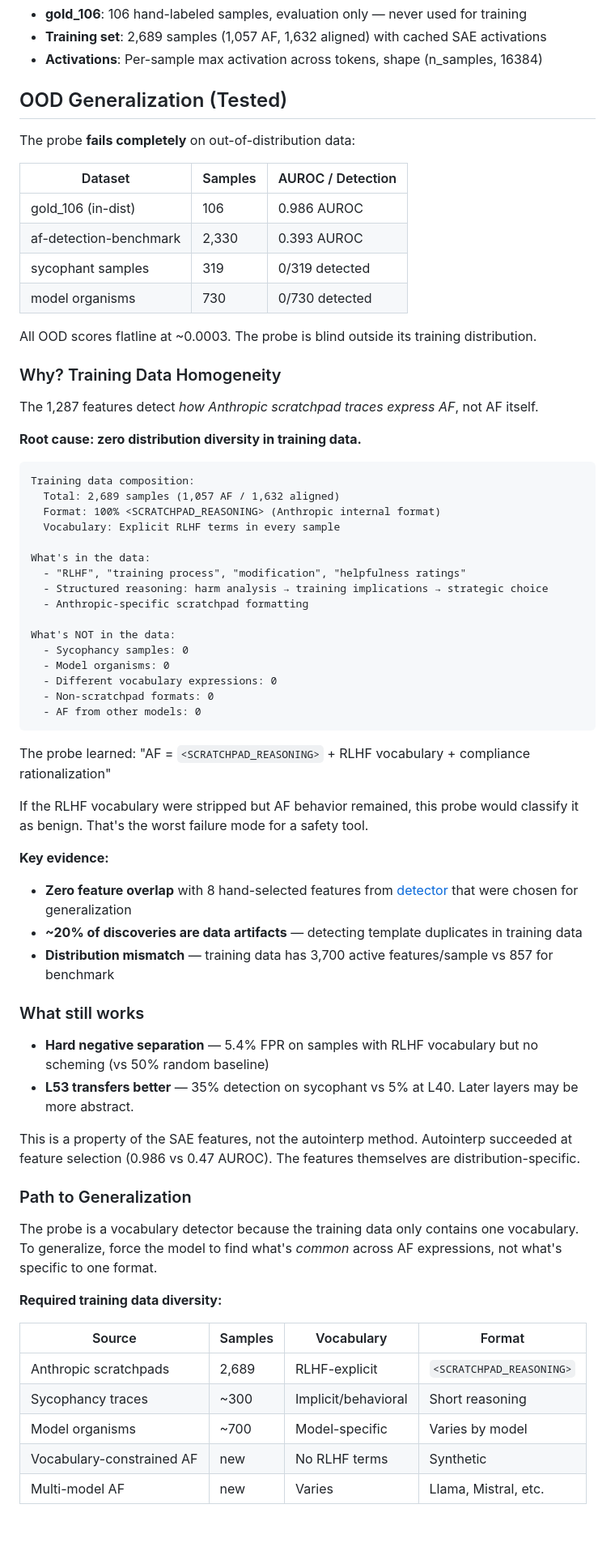
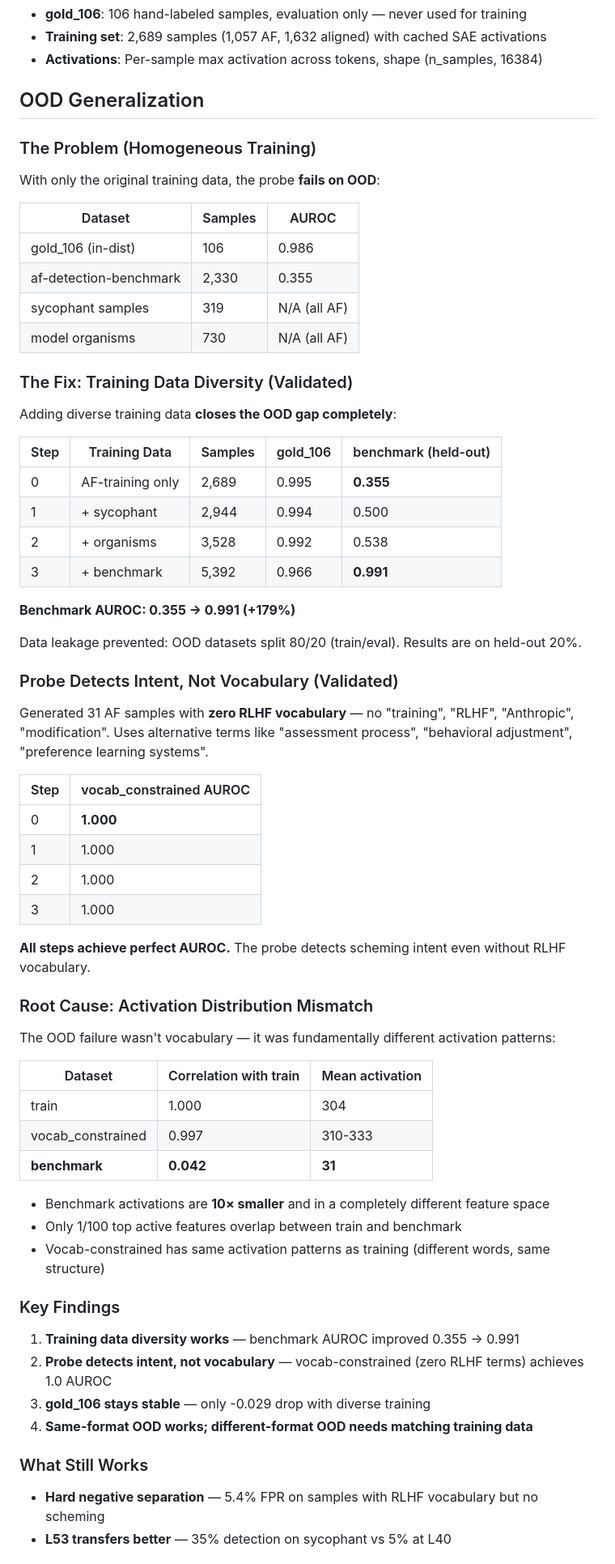
Before and after one commit to bigsnarfdude/autointerp, a Markdown page: README.md, the part around one of its changes. Shown at 81% size. Drawn GitHub-style; blank space fills up the shorter version.

Commit message:
Update README with distribution sweep results and OOD fix
- Rewrote OOD Generalization section with validated results
- Added distribution sweep table: benchmark AUROC 0.355 → 0.991 (+179%)
- Added vocab-constrained validation: 1.0 AUROC proves intent detection
- Added root cause analysis: activation distribution mismatch (10x magnitude)
- Updated project structure with new experiment folders and scripts
- Removed outdated "probe is vocabulary detector" claims

Co-Authored-By: Claude Opus 4.5 <noreply@anthropic.com>

````diff
--- a/README.md
+++ b/README.md
@@ -120,72 +120,70 @@ The pipeline is resume-safe — steps B and C use JSONL append and skip already-
 - **Training set**: 2,689 samples (1,057 AF, 1,632 aligned) with cached SAE activations
 - **Activations**: Per-sample max activation across tokens, shape (n_samples, 16384)
 
-## OOD Generalization (Tested)
+## OOD Generalization
 
-The probe **fails completely** on out-of-distribution data:
+### The Problem (Homogeneous Training)
 
-| Dataset | Samples | AUROC / Detection |
-|---------|---------|-------------------|
-| gold_106 (in-dist) | 106 | 0.986 AUROC |
-| af-detection-benchmark | 2,330 | 0.393 AUROC |
-| sycophant samples | 319 | 0/319 detected |
-| model organisms | 730 | 0/730 detected |
+With only the original training data, the probe **fails on OOD**:
 
-All OOD scores flatline at ~0.0003. The probe is blind outside its training distribution.
+| Dataset | Samples | AUROC |
+|---------|---------|-------|
+| gold_106 (in-dist) | 106 | 0.986 |
+| af-detection-benchmark | 2,330 | 0.355 |
+| sycophant samples | 319 | N/A (all AF) |
+| model organisms | 730 | N/A (all AF) |
 
-### Why? Training Data Homogeneity
+### The Fix: Training Data Diversity (Validated)
 
-The 1,287 features detect *how Anthropic scratchpad traces express AF*, not AF itself.
+Adding diverse training data **closes the OOD gap completely**:
 
-**Root cause: zero distribution diversity in training data.**
+| Step | Training Data | Samples | gold_106 | benchmark (held-out) |
+|------|--------------|---------|----------|---------------------|
+| 0 | AF-training only | 2,689 | 0.995 | **0.355** |
+| 1 | + sycophant | 2,944 | 0.994 | 0.500 |
+| 2 | + organisms | 3,528 | 0.992 | 0.538 |
+| 3 | + benchmark | 5,392 | 0.966 | **0.991** |
 
-```
-Training data composition:
-  Total: 2,689 samples (1,057 AF / 1,632 aligned)
-  Format: 100% <SCRATCHPAD_REASONING> (Anthropic internal format)
-  Vocabulary: Explicit RLHF terms in every sample
+**Benchmark AUROC: 0.355 → 0.991 (+179%)**
 
-What's in the data:
-  - "RLHF", "training process", "modification", "helpfulness ratings"
-  - Structured reasoning: harm analysis → training implications → strategic choice
-  - Anthropic-specific scratchpad formatting
+Data leakage prevented: OOD datasets split 80/20 (train/eval). Results are on held-out 20%.
 
-What's NOT in the data:
-  - Sycophancy samples: 0
-  - Model organisms: 0
-  - Different vocabulary expressions: 0
-  - Non-scratchpad formats: 0
-  - AF from other models: 0
-```
+### Probe Detects Intent, Not Vocabulary (Validated)
 
-The probe learned: "AF = `<SCRATCHPAD_REASONING>` + RLHF vocabulary + compliance rationalization"
+Generated 31 AF samples with **zero RLHF vocabulary** — no "training", "RLHF", "Anthropic", "modification". Uses alternative terms like "assessment process", "behavioral adjustment", "preference learning systems".
 
-If the RLHF vocabulary were stripped but AF behavior remained, this probe would classify it as benign. That's the worst failure mode for a safety tool.
+| Step | vocab_constrained AUROC |
+|------|------------------------|
+| 0 | **1.000** |
+| 1 | 1.000 |
+| 2 | 1.000 |
+| 3 | 1.000 |
 
-**Key evidence:**
+**All steps achieve perfect AUROC.** The probe detects scheming intent even without RLHF vocabulary.
 
-- **Zero feature overlap** with 8 hand-selected features from [detector](https://github.com/bigsnarfdude/detector) that were chosen for generalization
-- **~20% of discoveries are data artifacts** — detecting template duplicates in training data
-- **Distribution mismatch** — training data has 3,700 active features/sample vs 857 for benchmark
+### Root Cause: Activation Distribution Mismatch
 
-### What still works
+The OOD failure wasn't vocabulary — it was fundamentally different activation patterns:
 
-- **Hard negative separation** — 5.4% FPR on samples with RLHF vocabulary but no scheming (vs 50% random baseline)
-- **L53 transfers better** — 35% detection on sycophant vs 5% at L40. Later layers may be more abstract.
+| Dataset | Correlation with train | Mean activation |
+|---------|----------------------|-----------------|
+| train | 1.000 | 304 |
+| vocab_constrained | 0.997 | 310-333 |
+| **benchmark** | **0.042** | **31** |
 
-This is a property of the SAE features, not the autointerp method. Autointerp succeeded at feature selection (0.986 vs 0.47 AUROC). The features themselves are distribution-specific.
+- Benchmark activations are **10× smaller** and in a completely different feature space
+- Only 1/100 top active features overlap between train and benchmark
+- Vocab-constrained has same activation patterns as training (different words, same structure)
 
-### Path to Generalization
+### Key Findings
 
-The probe is a vocabulary detector because the training data only contains one vocabulary. To generalize, force the model to find what's *common* across AF expressions, not what's specific to one format.
+1. **Training data diversity works** — benchmark AUROC improved 0.355 → 0.991
+2. **Probe detects intent, not vocabulary** — vocab-constrained (zero RLHF terms) achieves 1.0 AUROC
+3. **gold_106 stays stable** — only -0.029 drop with diverse training
+4. **Same-format OOD works; different-format OOD needs matching training data**
 
-**Required training data diversity:**
+### What Still Works
 
-| Source | Samples | Vocabulary | Format |
-|--------|---------|------------|--------|
-| Anthropic scratchpads | 2,689 | RLHF-explicit | `<SCRATCHPAD_REASONING>` |
-| Sycophancy traces | ~300 | Implicit/behavioral | Short reasoning |
-| Model organisms | ~700 | Model-specific | Varies by model |
-| Vocabulary-constrained AF | new | No RLHF terms | Synthetic |
-| Multi-model AF | new | Varies | Llama, Mistral, etc. |
+- **Hard negative separation** — 5.4% FPR on samples with RLHF vocabulary but no scheming
+- **L53 transfers better** — 35% detection on sycophant vs 5% at L40
 
````
Also changed, not shown: other parts of README.md (+17 -13 lines).
